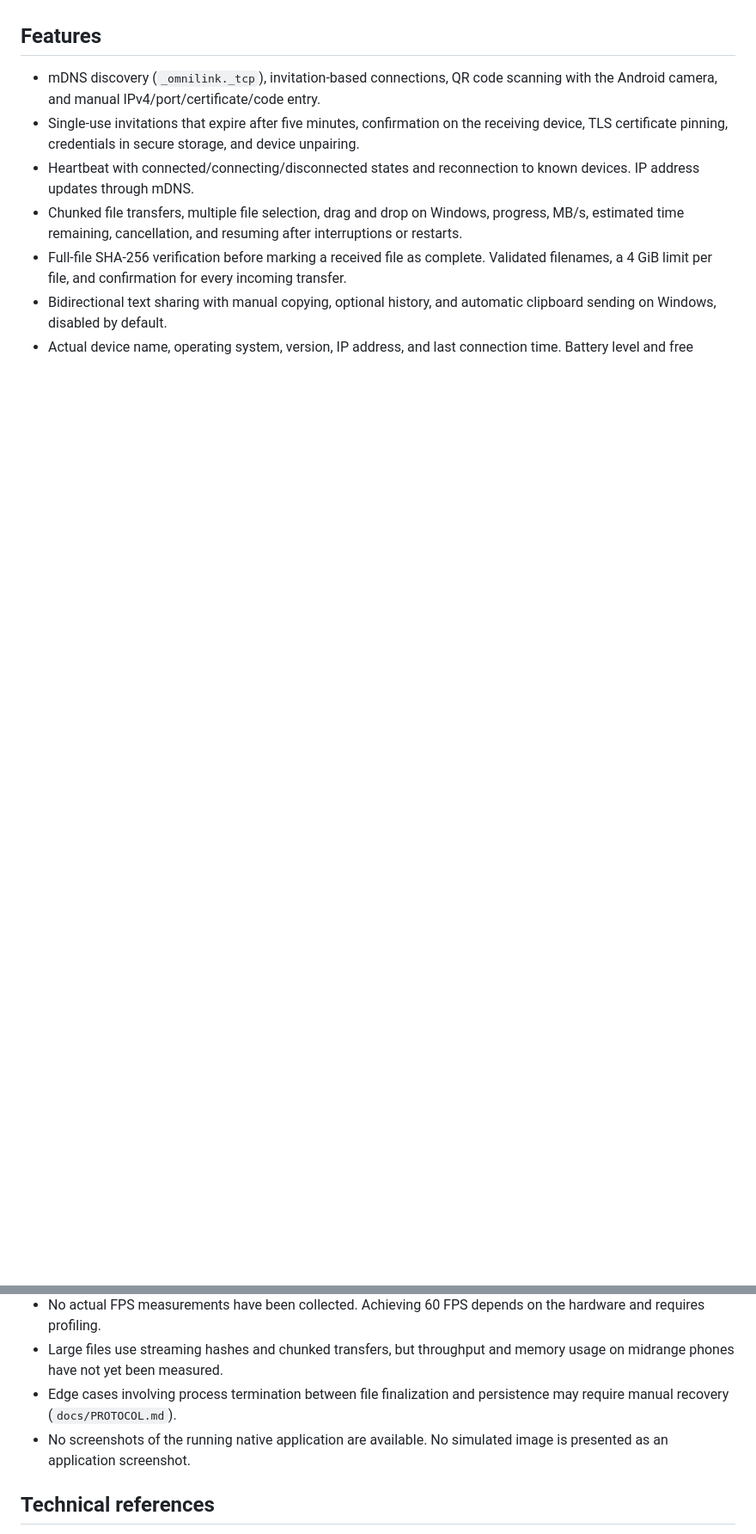
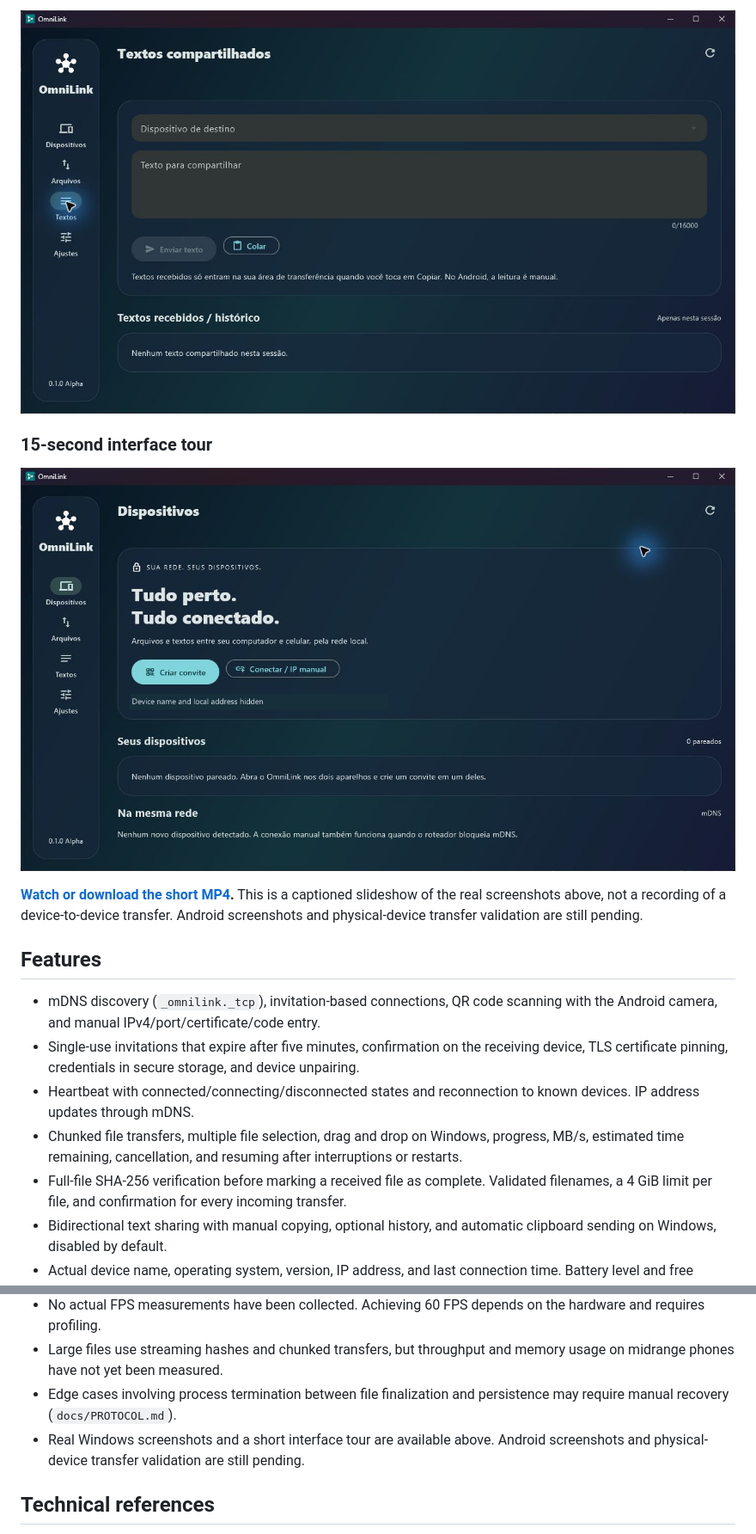
Before and after one commit to nexora-sudo/OmniLink, a Markdown page: README.md, 2 parts joined by grey strips. Shown at 86% size. GitHub-like rendering; pictures changed too: docs/media/windows-devices.png (added), docs/media/windows-text.png (added); folded sections open; blank space fills up the shorter version.

Commit message:
docs: add tester quick start, real screenshots and short interface tour

```diff
--- a/README.md
+++ b/README.md
@@ -6,3 +35,12 @@ An open-source Flutter application for sharing files and text between Windows an
+![OmniLink running on Windows: manual text sharing screen](docs/media/windows-text.png)
+
+</details>
+
+### 15-second interface tour
+
+[![Watch the Windows interface tour](docs/media/windows-devices.png)](https://github.com/nexora-sudo/OmniLink/releases/download/v0.1.0-alpha-build2/omnilink-windows-tour.mp4)
+
+**[Watch or download the short MP4](https://github.com/nexora-sudo/OmniLink/releases/download/v0.1.0-alpha-build2/omnilink-windows-tour.mp4).** This is a captioned slideshow of the real screenshots above, not a recording of a device-to-device transfer. Android screenshots and physical-device transfer validation are still pending.
 
 ## Features
 
@@ -153,7 +191,7 @@ Transport uses local HTTPS: HTTP framed over TCP/TLS, without an intermediary se
 - No actual FPS measurements have been collected. Achieving 60 FPS depends on the hardware and requires profiling.
 - Large files use streaming hashes and chunked transfers, but throughput and memory usage on midrange phones have not yet been measured.
 - Edge cases involving process termination between file finalization and persistence may require manual recovery (`docs/PROTOCOL.md`).
-- No screenshots of the running native application are available. No simulated image is presented as an application screenshot.
+- Real Windows screenshots and a short interface tour are available above. Android screenshots and physical-device transfer validation are still pending.
 
 ## Technical references
 
```
Also changed, not shown: other parts of README.md (+29 -0 lines), .github/ISSUE_TEMPLATE/bug_report.md (added, +29 -0 lines), docs/KNOWN_ISSUES.md (added, +44 -0 lines), docs/QUICK_START.md (added, +51 -0 lines), docs/media/windows-files.png (added), 1 other file.
